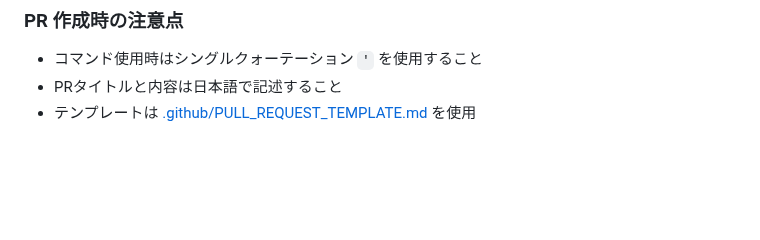
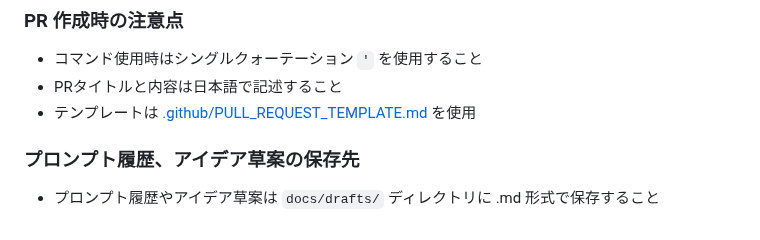
Before and after one commit to leftonbo/eel-rpg-game, a Markdown page: CLAUDE.md, the part around the change. Rendered like a GitHub page; blank space fills up the shorter version.

Commit message:
📝 プロンプト履歴やアイデア草案の保存先を追加

```diff
--- a/CLAUDE.md
+++ b/CLAUDE.md
@@ -183,3 +183,7 @@ Claude Codeは以下の方針に従ってgitコミットを行うこと
 - コマンド使用時はシングルクォーテーション `'` を使用すること
 - PRタイトルと内容は日本語で記述すること
 - テンプレートは [.github/PULL_REQUEST_TEMPLATE.md](.github/PULL_REQUEST_TEMPLATE.md) を使用
+
+### プロンプト履歴、アイデア草案の保存先
+
+- プロンプト履歴やアイデア草案は `docs/drafts/` ディレクトリに .md 形式で保存すること
```
